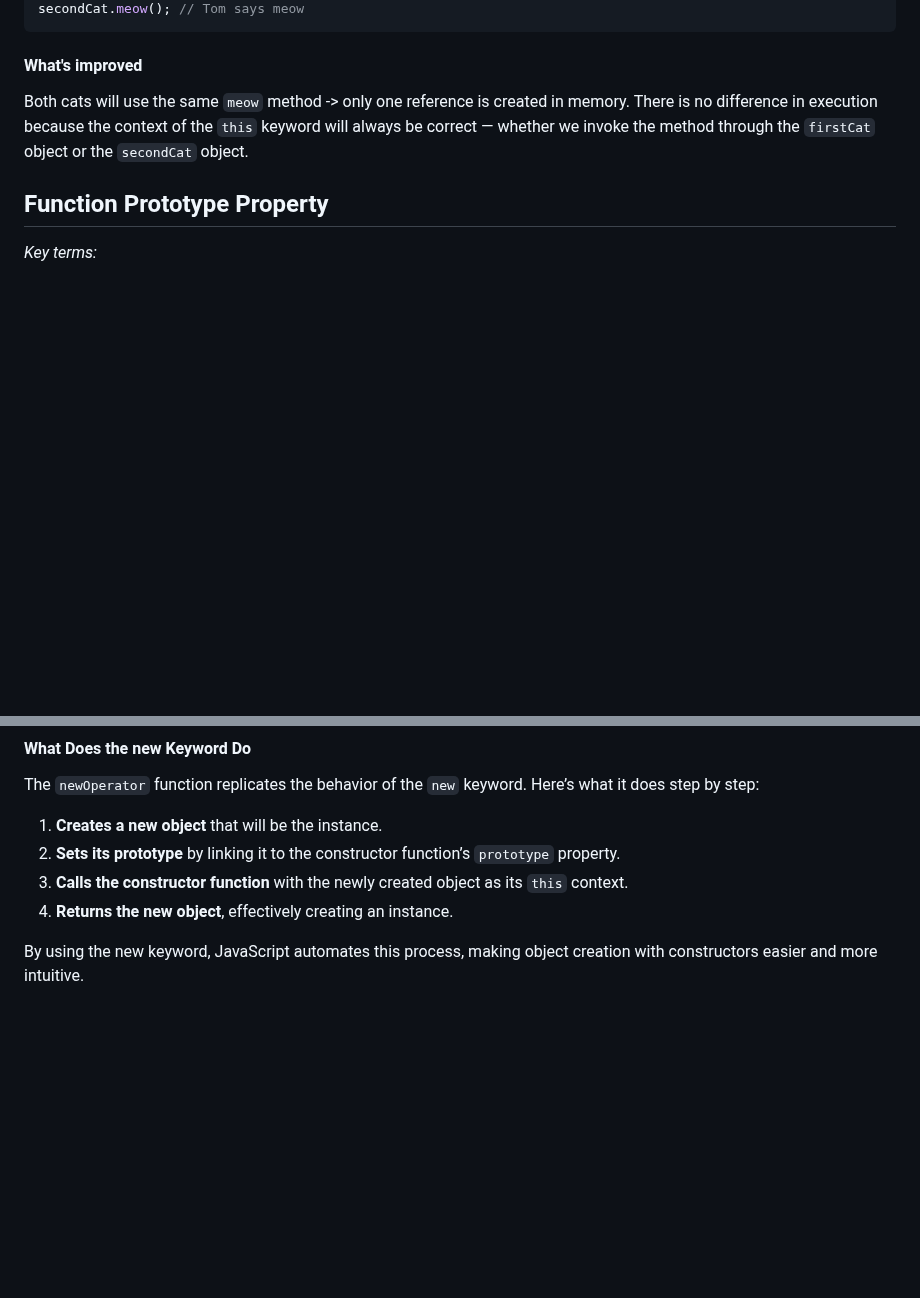
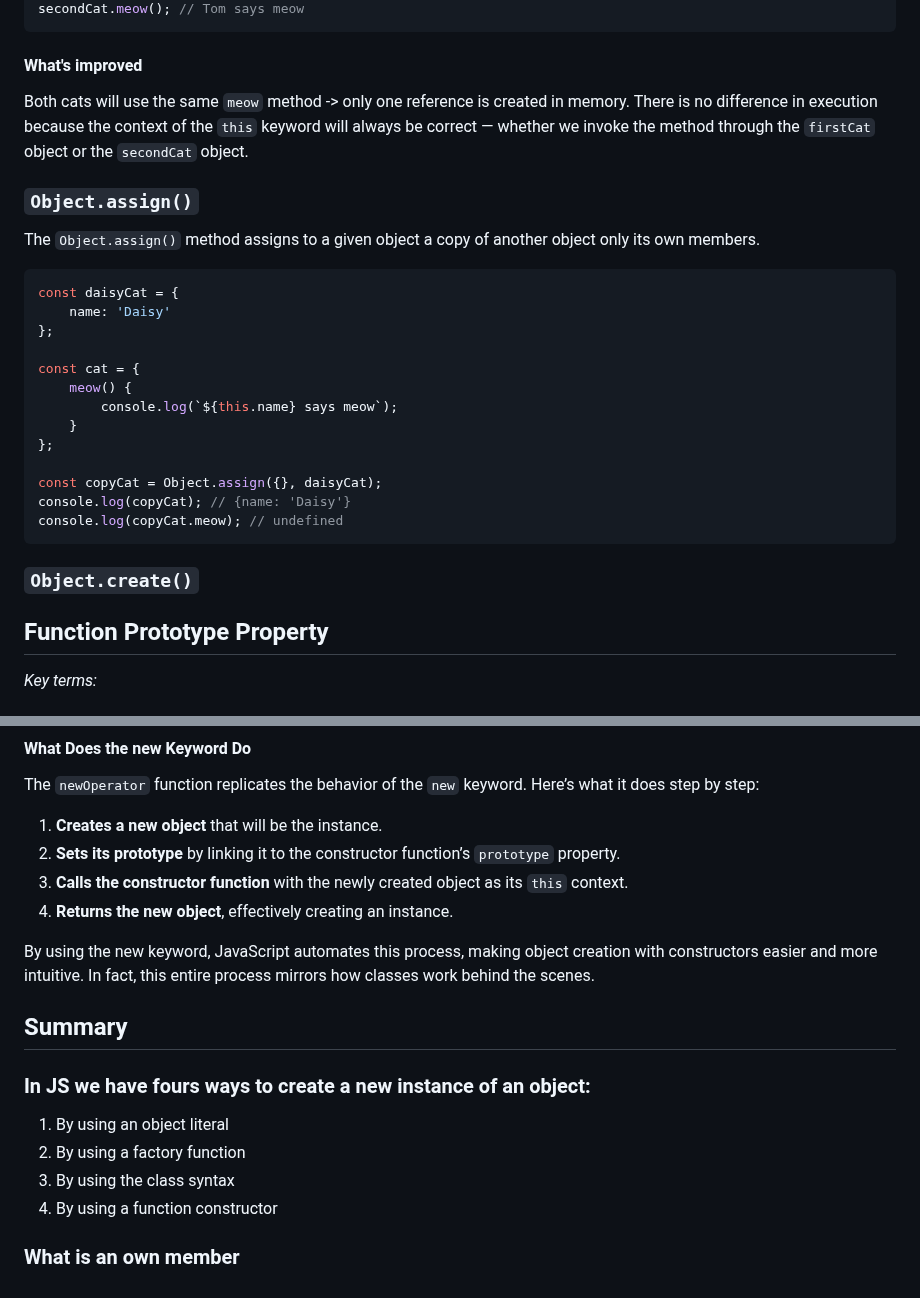
Before and after one commit to BeatrisIlieva/devto-articles, a Markdown page: articles/exploring-js-inheritance.md, 2 parts joined by grey strips. GitHub-like rendering; blank space fills up the shorter version.

Commit message:
feat: Update article on JavaScript Objects

````diff
--- a/articles/exploring-js-inheritance.md
+++ b/articles/exploring-js-inheritance.md
@@ -207,6 +207,28 @@ secondCat.meow(); // Tom says meow
 
 Both cats will use the same `meow` method -> only one reference is created in memory. There is no difference in execution because the context of the `this` keyword will always be correct — whether we invoke the method through the `firstCat` object or the `secondCat` object.
 
+### `Object.assign()`
+
+The `Object.assign()` method assigns to a given object a copy of another object only its own members.
+
+```javascript
+const daisyCat = {
+    name: 'Daisy'
+};
+
+const cat = {
+    meow() {
+        console.log(`${this.name} says meow`);
+    }
+};
+
+const copyCat = Object.assign({}, daisyCat);
+console.log(copyCat); // {name: 'Daisy'}
+console.log(copyCat.meow); // undefined
+```
+
+### `Object.create()`
+
 ## Function Prototype Property
 
 _Key terms:_
@@ -342,4 +364,15 @@ The `newOperator` function replicates the behavior of the `new` keyword. Here’
 3. **Calls the constructor function** with the newly created object as its `this` context.
 4. **Returns the new object**, effectively creating an instance.
 
-By using the new keyword, JavaScript automates this process, making object creation with constructors easier and more intuitive.
+By using the new keyword, JavaScript automates this process, making object creation with constructors easier and more intuitive. In fact, this entire process mirrors how classes work behind the scenes.
+
+## Summary
+
+### In JS we have fours ways to create a new instance of an object:
+
+1. By using an object literal
+2. By using a factory function
+3. By using the class syntax
+4. By using a function constructor
+
+### What is an own member
````
